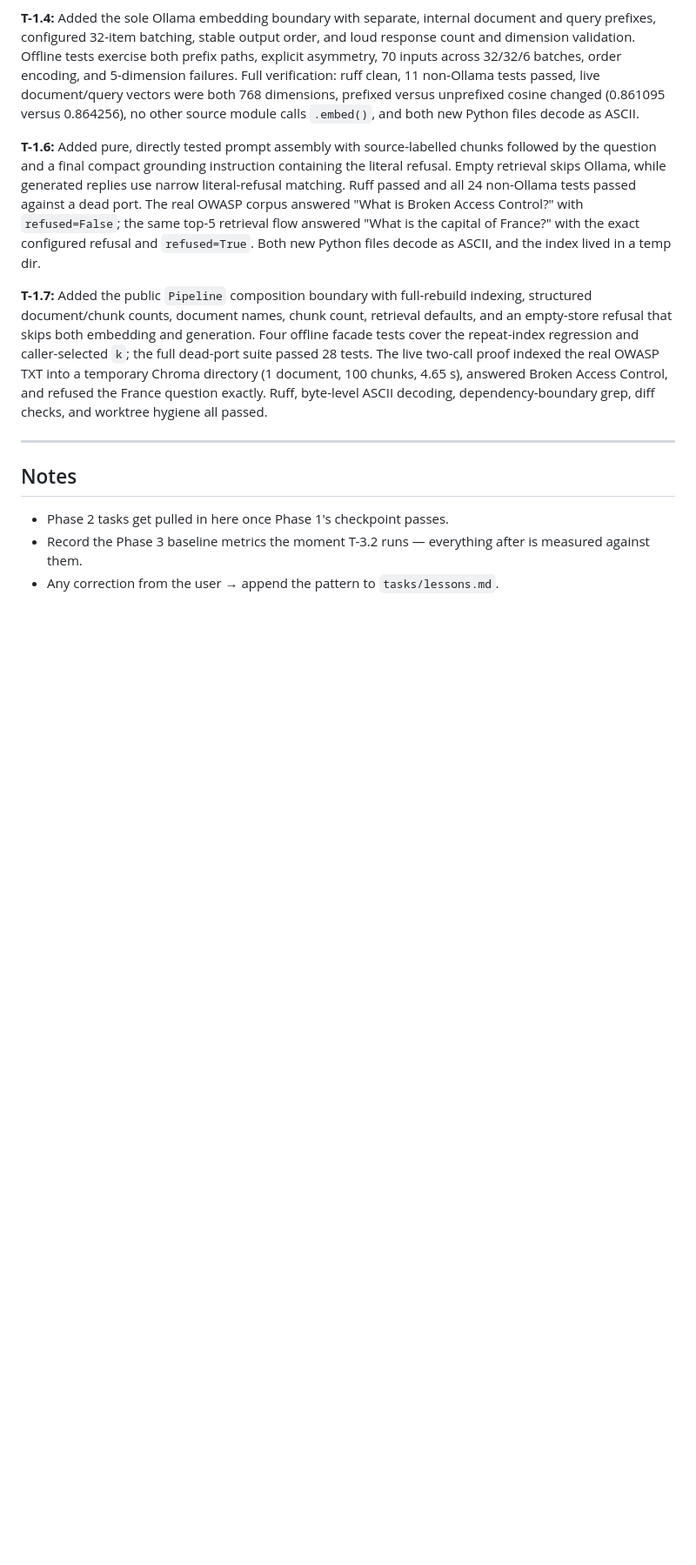
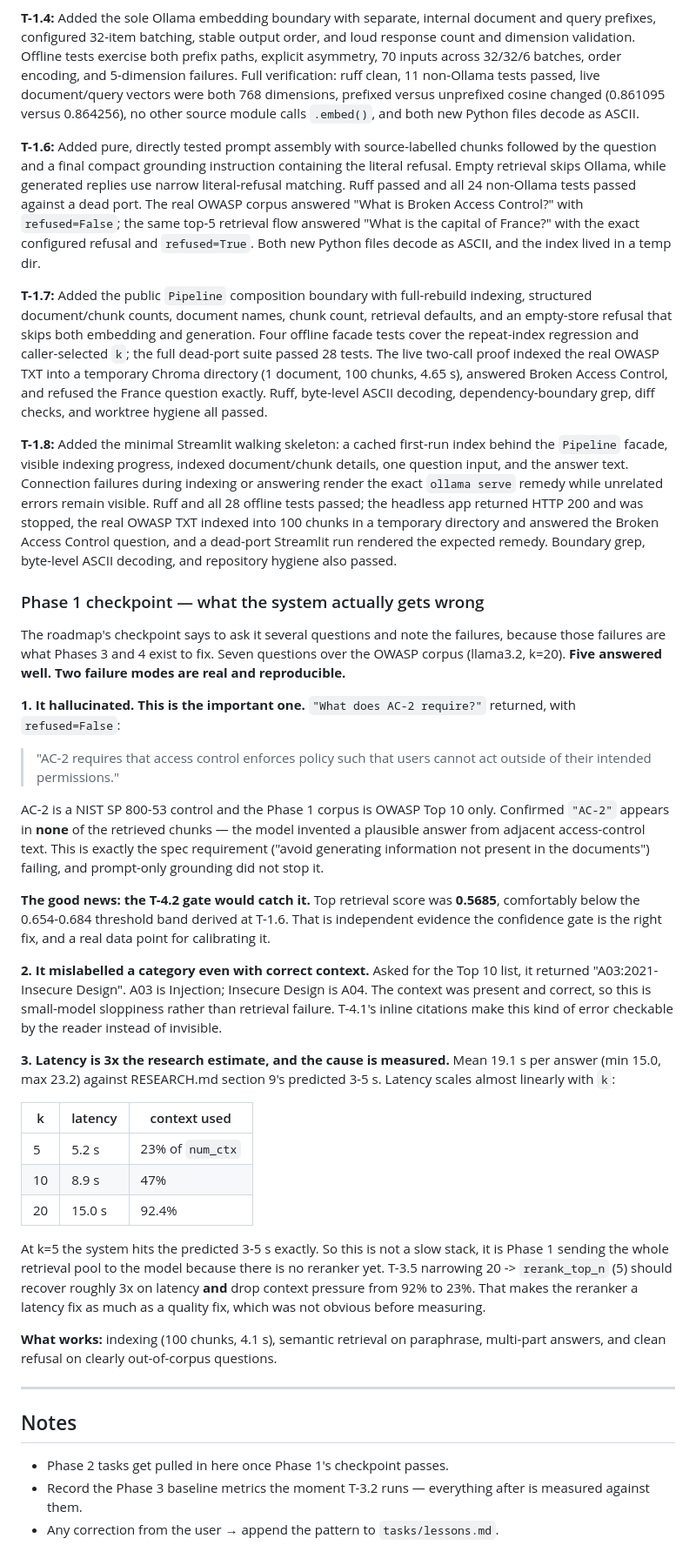
Before and after one commit to subhan-17h/CSRS, a Markdown page: tasks/todo.md, the part around one of its changes. Shown at 87% size. GitHub-like rendering; blank space fills up the shorter version.

Commit message:
docs(phase 1): close Phase 1 with the checkpoint findings
The walking skeleton is complete: docs/ -> load -> chunk -> embed -> store ->
retrieve -> generate -> Streamlit, with every task's "Done when" demonstrated
before its commit.

Records what the roadmap's checkpoint actually asks for -- not that it works,
but what it gets wrong, since those failures are what Phases 3 and 4 exist to
fix. Seven questions over the OWASP corpus; five good, two real failures.

It hallucinated. "What does AC-2 require?" answered confidently with
refused=False, despite AC-2 being a NIST SP 800-53 control absent from an
OWASP-only corpus, and despite the string appearing in none of the retrieved
chunks. Prompt-only grounding did not stop it. The top retrieval score was
0.5685, below the 0.654-0.684 band derived at T-1.6, so T-4.2's confidence
gate would have caught it -- independent evidence that the structural fix is
the right one rather than more prompt engineering.

It also mislabelled A03 as Insecure Design when the correct context was
present, which is what T-4.1's citations make checkable rather than invisible.

Latency measured 19.1 s mean against RESEARCH.md section 9's predicted 3-5 s,
and the cause is now quantified: 5.2 s at k=5, 8.9 s at k=10, 15.0 s at k=20.
Phase 1 sends the entire retrieval pool to the model because there is no
reranker, so T-3.5 narrowing 20 to rerank_top_n should recover roughly 3x on
latency as well as dropping context use from 92% to 23%. The reranker is a
latency fix as much as a quality fix, which was not obvious before measuring.

```diff
--- a/tasks/todo.md
+++ b/tasks/todo.md
@@ -158,6 +163,62 @@ The live two-call proof indexed the real OWASP TXT into a temporary Chroma direc
 Ruff, byte-level ASCII decoding, dependency-boundary grep, diff checks, and worktree hygiene all
 passed.
 
+**T-1.8:** Added the minimal Streamlit walking skeleton: a cached first-run index behind the
+`Pipeline` facade, visible indexing progress, indexed document/chunk details, one question input,
+and the answer text. Connection failures during indexing or answering render the exact `ollama
+serve` remedy while unrelated errors remain visible. Ruff and all 28 offline tests passed; the
+headless app returned HTTP 200 and was stopped, the real OWASP TXT indexed into 100 chunks in a
+temporary directory and answered the Broken Access Control question, and a dead-port Streamlit
+run rendered the expected remedy. Boundary grep, byte-level ASCII decoding, and repository hygiene
+also passed.
+
+### Phase 1 checkpoint — what the system actually gets wrong
+
+The roadmap's checkpoint says to ask it several questions and note the failures, because
+those failures are what Phases 3 and 4 exist to fix. Seven questions over the OWASP corpus
+(llama3.2, k=20). **Five answered well. Two failure modes are real and reproducible.**
+
+**1. It hallucinated. This is the important one.**
+`"What does AC-2 require?"` returned, with `refused=False`:
+
+> "AC-2 requires that access control enforces policy such that users cannot act outside of
+> their intended permissions."
+
+AC-2 is a NIST SP 800-53 control and the Phase 1 corpus is OWASP Top 10 only. Confirmed
+`"AC-2"` appears in **none** of the retrieved chunks — the model invented a plausible
+answer from adjacent access-control text. This is exactly the spec requirement
+("avoid generating information not present in the documents") failing, and prompt-only
+grounding did not stop it.
+
+**The good news: the T-4.2 gate would catch it.** Top retrieval score was **0.5685**,
+comfortably below the 0.654-0.684 threshold band derived at T-1.6. That is independent
+evidence the confidence gate is the right fix, and a real data point for calibrating it.
+
+**2. It mislabelled a category even with correct context.**
+Asked for the Top 10 list, it returned "A03:2021-Insecure Design". A03 is Injection;
+Insecure Design is A04. The context was present and correct, so this is small-model
+sloppiness rather than retrieval failure. T-4.1's inline citations make this kind of error
+checkable by the reader instead of invisible.
+
+**3. Latency is 3x the research estimate, and the cause is measured.**
+Mean 19.1 s per answer (min 15.0, max 23.2) against RESEARCH.md section 9's predicted
+3-5 s. Latency scales almost linearly with `k`:
+
+| k | latency | context used |
+|---|---|---|
+| 5 | 5.2 s | 23% of `num_ctx` |
+| 10 | 8.9 s | 47% |
+| 20 | 15.0 s | 92.4% |
+
+At k=5 the system hits the predicted 3-5 s exactly. So this is not a slow stack, it is
+Phase 1 sending the whole retrieval pool to the model because there is no reranker yet.
+T-3.5 narrowing 20 -> `rerank_top_n` (5) should recover roughly 3x on latency **and** drop
+context pressure from 92% to 23%. That makes the reranker a latency fix as much as a
+quality fix, which was not obvious before measuring.
+
+**What works:** indexing (100 chunks, 4.1 s), semantic retrieval on paraphrase, multi-part
+answers, and clean refusal on clearly out-of-corpus questions.
+
 ---
 
 ## Notes
```
Also changed, not shown: other parts of tasks/todo.md (+8 -3 lines).
